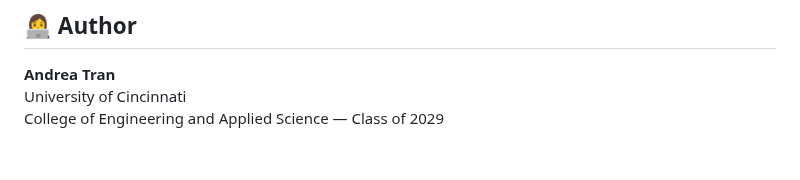
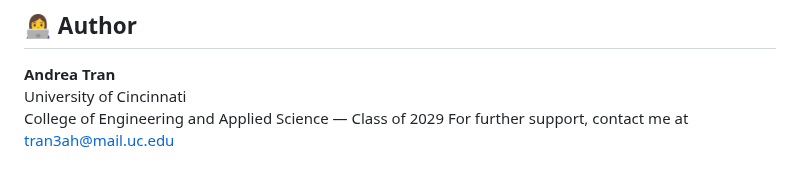
Before and after one commit to trnahnh/DietApollo, a Markdown page: README.md, the part around the change. Rendered like a GitHub page.

```diff
--- a/README.md
+++ b/README.md
@@ -93,3 +93,4 @@ The layout uses flexible grid and flexbox styling to ensure the application is u
 **Andrea Tran**
 University of Cincinnati
 College of Engineering and Applied Science — Class of 2029
+For further support, contact me at tran3ah@mail.uc.edu
```
